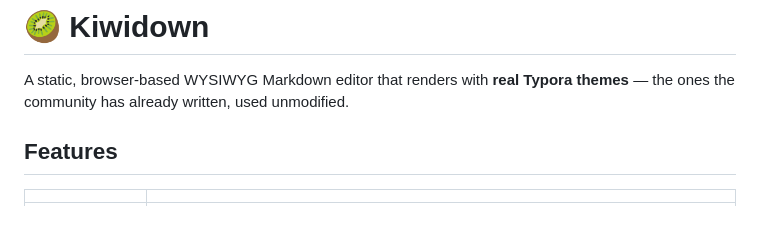
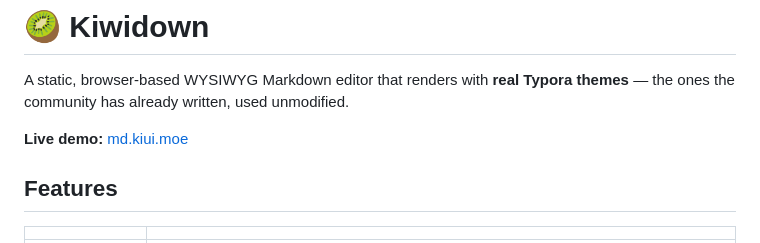
Before and after one commit to ashawkey/kiwidown, a Markdown page: README.md, the part around the change. Drawn GitHub-style; blank space fills up the shorter version.

Commit message:
add demo link

```diff
--- a/README.md
+++ b/README.md
@@ -1,6 +1,8 @@
 # 🥝 Kiwidown
 
 A static, browser-based WYSIWYG Markdown editor that renders with **real Typora themes** — the ones the community has already written, used unmodified.
+
+**Live demo:** [md.kiui.moe](https://md.kiui.moe)
 
 ## Features
 
```
